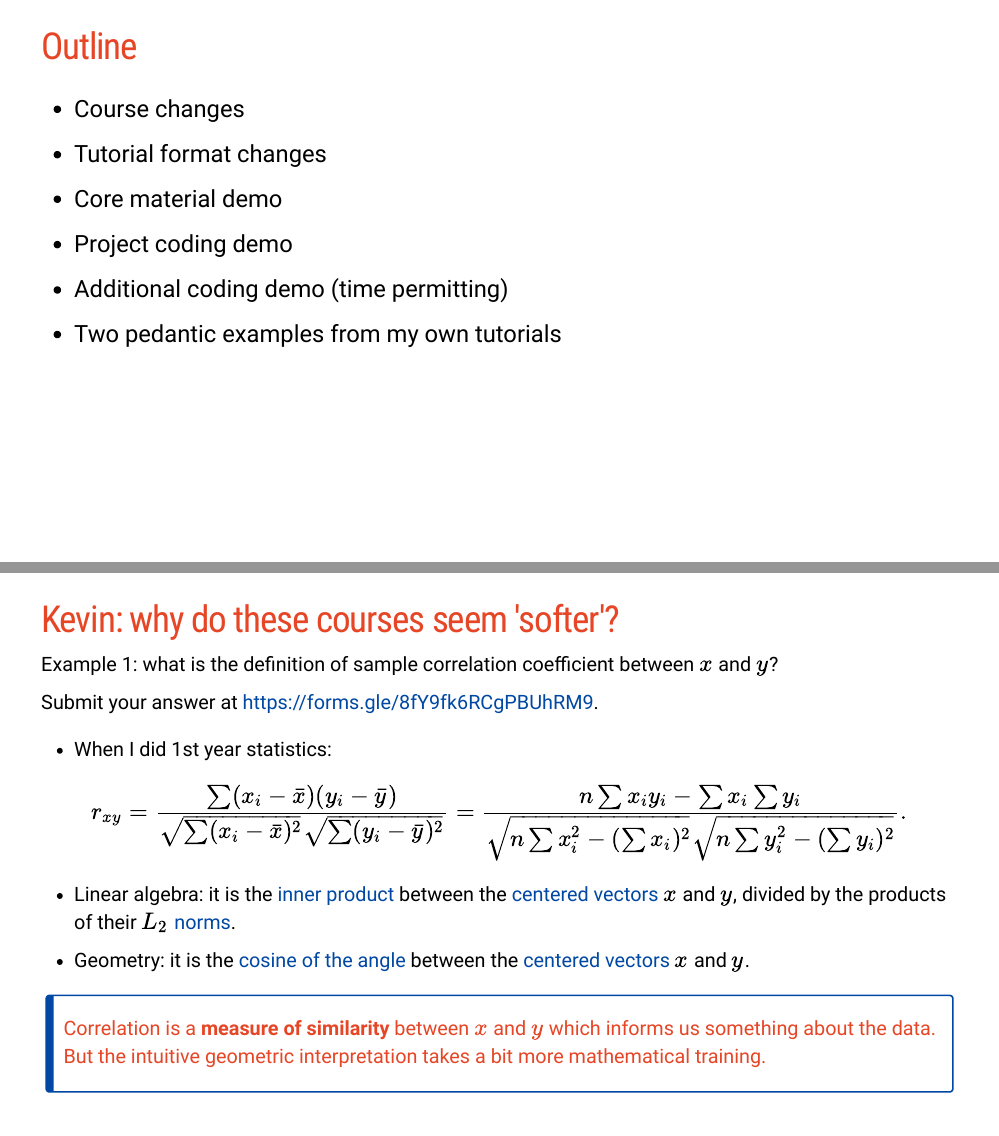
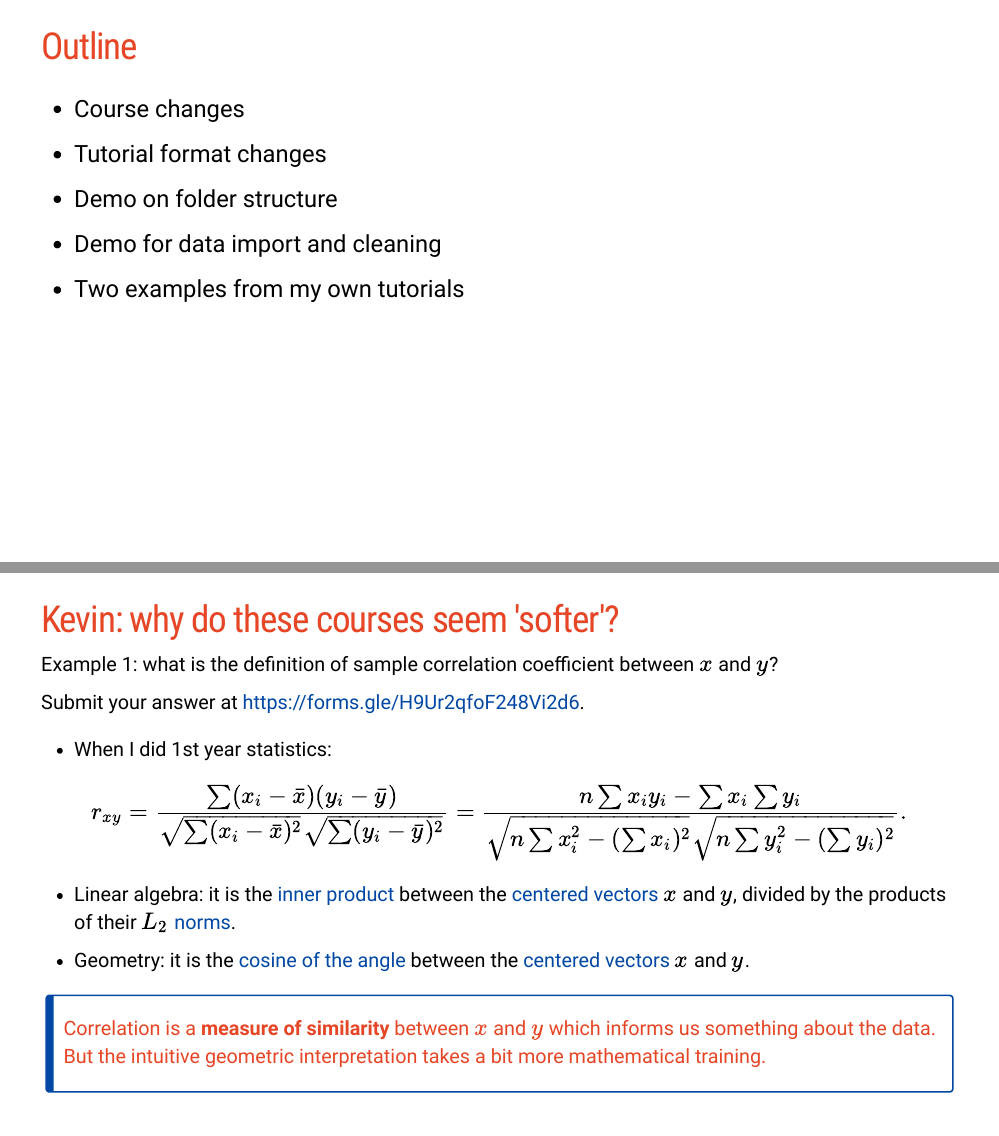
Before and after one commit to garthtarr/tutor_demo, an R Markdown document (index.Rmd): pages 4 and 7 of 34, joined at a grey line. The pictures show the slides in the output file index.html that the author committed with the source; the slides are laid out offline by our stand-in for remark.js, each with all of its steps uncovered, in fonts that may differ from those the slides ask for, and without slide numbers, shadows or browser add-ons.

Commit message:
upd on outline

```diff
--- a/index.Rmd
+++ b/index.Rmd
@@ -58,13 +58,11 @@ http://www.maths.usyd.edu.au/u/UG/JM/DATA1001/r/current/guides/RGuide.html
 
 + Tutorial format changes
 
-+ Core material demo
++ Demo on folder structure
 
-+ Project coding demo
++ Demo for data import and cleaning
 
-+ Additional coding demo (time permitting)
-
-+ Two pedantic examples from my own tutorials
++ Two examples from my own tutorials
 ]
 ---
 
@@ -93,7 +91,7 @@ class: segue
 
 Example 1: what is the definition of sample correlation coefficient between $x$ and $y$?
 
-Submit your answer at https://forms.gle/8fY9fk6RCgPBUhRM9.
+Submit your answer at https://forms.gle/H9Ur2qfoF248Vi2d6.
 
 --
 
```
Also changed, not shown: index.html.
